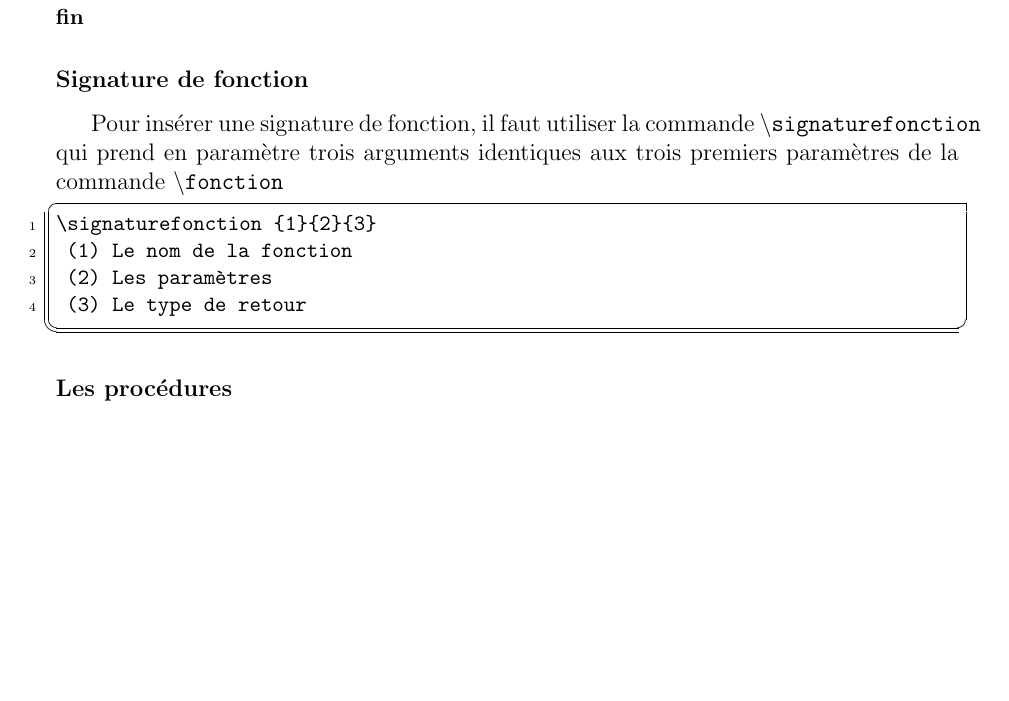
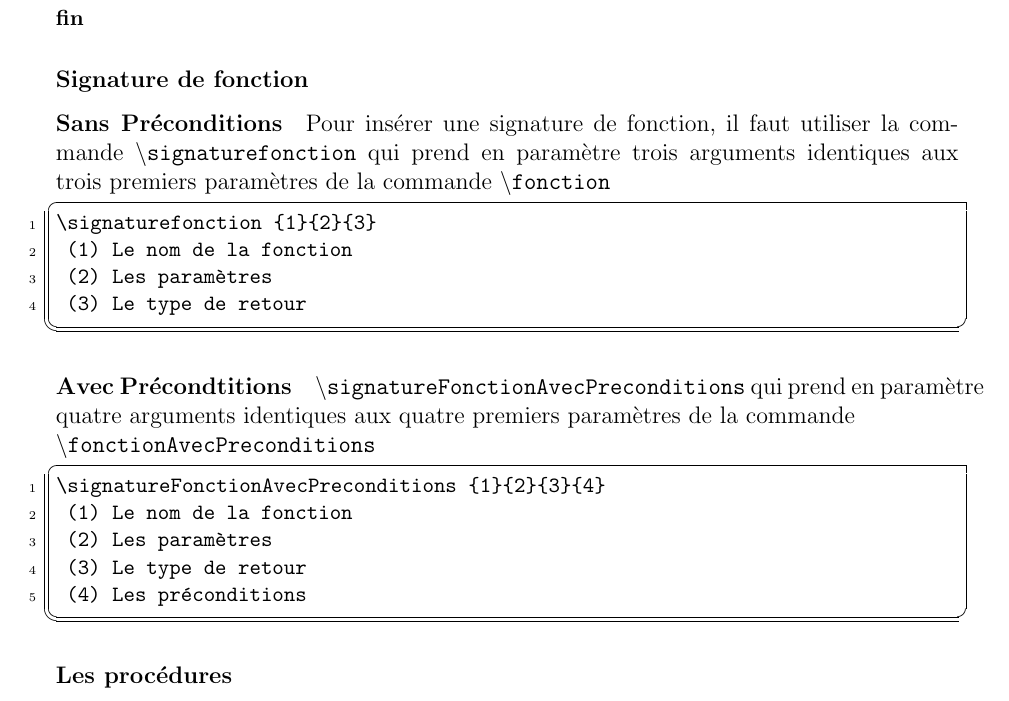
Before and after one commit to Alexis-IMBERT/documentation-package-latex-algorithme, a LaTeX document (documentation.tex): part of page 13 of 21, cut so that both start at the same text, the shorter picture padded with empty space. Compiled offline with pdfLaTeX; the source files are stored in an older character set and shown here as Unicode.

Commit message:
ajout de la partie signature avec préconditions

```diff
--- a/documentation.tex
+++ b/documentation.tex
@@ -621,7 +621,7 @@ Exemple d'utilisation de la commande \texttt{\textbackslash fonction}
   \end{algorithme}
 
 \subsubsection{Signature de fonction}
-
+\paragraph{Sans Préconditions}
 Pour insérer une signature de fonction, il faut utiliser la commande
 \texttt{\textbackslash signaturefonction} qui prend en paramètre trois
 arguments identiques aux trois premiers paramètres de la commande \texttt{\textbackslash fonction}
@@ -631,6 +631,19 @@ arguments identiques aux trois premiers paramètres de la commande \texttt{\text
  (2) Les paramètres
  (3) Le type de retour
  \end{lstlisting}
+
+\paragraph{Avec Précondtitions}
+\texttt{\textbackslash signatureFonctionAvecPreconditions} qui prend en paramètre quatre
+arguments identiques aux quatre premiers paramètres de la commande \\
+\texttt{\textbackslash fonctionAvecPreconditions}
+\begin{lstlisting}
+\signatureFonctionAvecPreconditions {1}{2}{3}{4}
+ (1) Le nom de la fonction
+ (2) Les paramètres
+ (3) Le type de retour
+ (4) Les préconditions
+ \end{lstlisting}
+
 
 \subsubsection{Les procédures}
 
```
